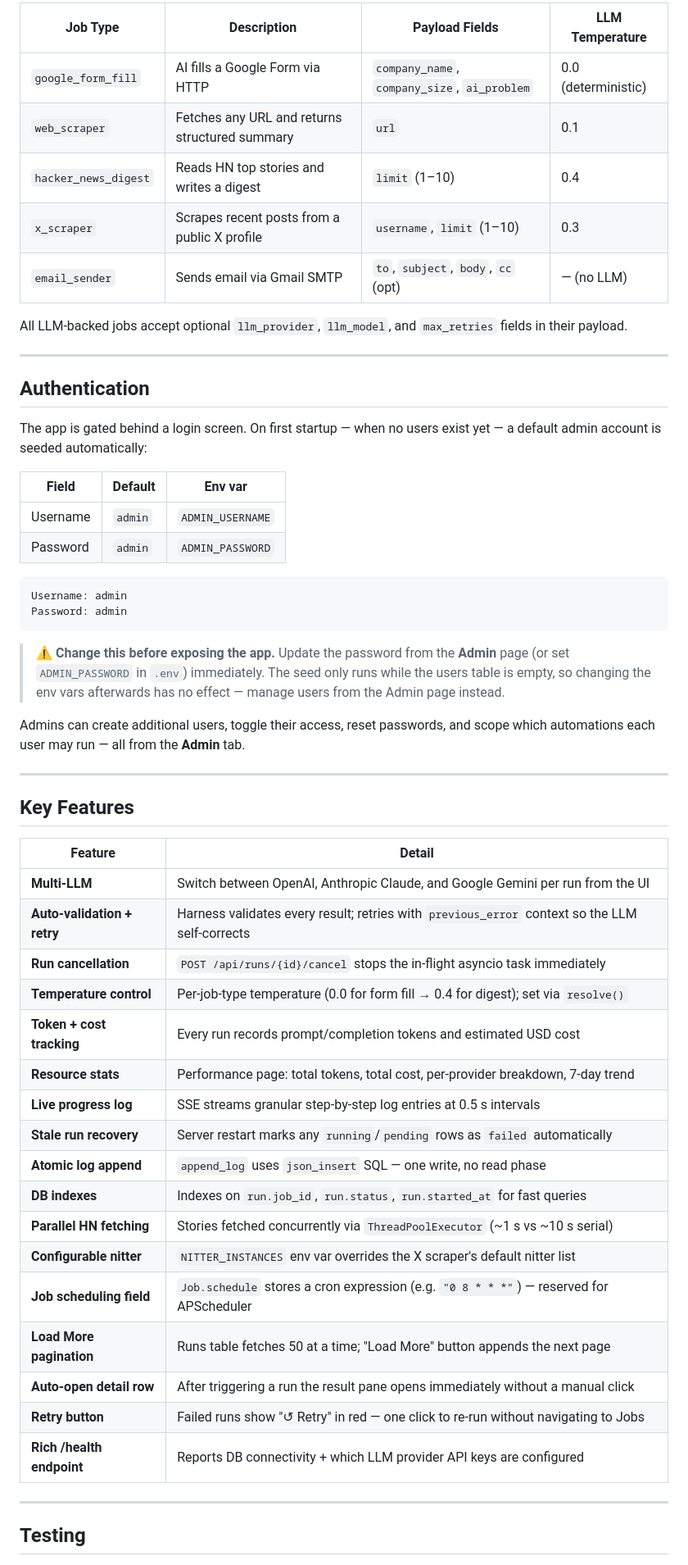
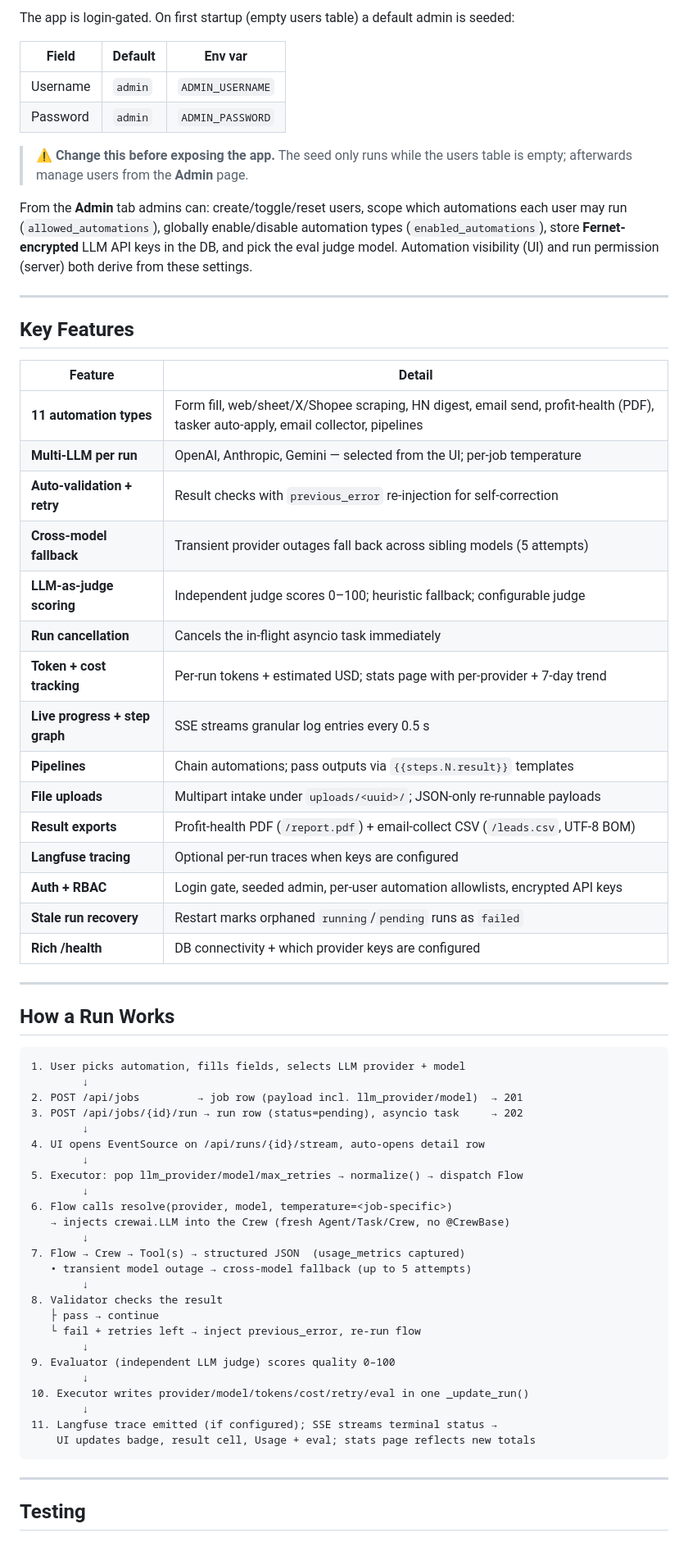
Before and after one commit to BrotherSupport/agent_auto_system, a Markdown page: README.md, the part around one of its changes. Shown at 82% size. Rendered like a GitHub page.

````diff
--- a/README.md
+++ b/README.md
@@ -161,38 +177,14 @@ Every completed run records:
 
-| Job Type | Description | Payload Fields | LLM Temperature |
-|---|---|---|---|
-| `google_form_fill` | AI fills a Google Form via HTTP | `company_name`, `company_size`, `ai_problem` | 0.0 (deterministic) |
-| `web_scraper` | Fetches any URL and returns structured summary | `url` | 0.1 |
-| `hacker_news_digest` | Reads HN top stories and writes a digest | `limit` (1–10) | 0.4 |
-| `x_scraper` | Scrapes recent posts from a public X profile | `username`, `limit` (1–10) | 0.3 |
-| `email_sender` | Sends email via Gmail SMTP | `to`, `subject`, `body`, `cc` (opt) | — (no LLM) |
-
-All LLM-backed jobs accept optional `llm_provider`, `llm_model`, and `max_retries` fields in their payload.
-
----
-
-## Authentication
-
-The app is gated behind a login screen. On first startup — when no users exist
-yet — a default admin account is seeded automatically:
+The app is login-gated. On first startup (empty users table) a default admin is seeded:
 
 | Field | Default | Env var |
 |---|---|---|
 | Username | `admin` | `ADMIN_USERNAME` |
 | Password | `admin` | `ADMIN_PASSWORD` |
 
-```
-Username: admin
-Password: admin
-```
+> ⚠️ **Change this before exposing the app.** The seed only runs while the users table is empty; afterwards manage users from the **Admin** page.
 
-> ⚠️ **Change this before exposing the app.** Update the password from the
-> **Admin** page (or set `ADMIN_PASSWORD` in `.env`) immediately. The seed only
-> runs while the users table is empty, so changing the env vars afterwards has
-> no effect — manage users from the Admin page instead.
-
-Admins can create additional users, toggle their access, reset passwords, and
-scope which automations each user may run — all from the **Admin** tab.
+From the **Admin** tab admins can: create/toggle/reset users, scope which automations each user may run (`allowed_automations`), globally enable/disable automation types (`enabled_automations`), store **Fernet-encrypted** LLM API keys in the DB, and pick the eval judge model. Automation visibility (UI) and run permission (server) both derive from these settings.
 
 ---
 
@@ -200,23 +192,53 @@ scope which automations each user may run — all from the **Admin** tab.
 
 | Feature | Detail |
 |---|---|
-| **Multi-LLM** | Switch between OpenAI, Anthropic Claude, and Google Gemini per run from the UI |
-| **Auto-validation + retry** | Harness validates every result; retries with `previous_error` context so the LLM self-corrects |
-| **Run cancellation** | `POST /api/runs/{id}/cancel` stops the in-flight asyncio task immediately |
-| **Temperature control** | Per-job-type temperature (0.0 for form fill → 0.4 for digest); set via `resolve()` |
-| **Token + cost tracking** | Every run records prompt/completion tokens and estimated USD cost |
-| **Resource stats** | Performance page: total tokens, total cost, per-provider breakdown, 7-day trend |
-| **Live progress log** | SSE streams granular step-by-step log entries at 0.5 s intervals |
-| **Stale run recovery** | Server restart marks any `running`/`pending` rows as `failed` automatically |
-| **Atomic log append** | `append_log` uses `json_insert` SQL — one write, no read phase |
-| **DB indexes** | Indexes on `run.job_id`, `run.status`, `run.started_at` for fast queries |
-| **Parallel HN fetching** | Stories fetched concurrently via `ThreadPoolExecutor` (~1 s vs ~10 s serial) |
-| **Configurable nitter** | `NITTER_INSTANCES` env var overrides the X scraper's default nitter list |
-| **Job scheduling field** | `Job.schedule` stores a cron expression (e.g. `"0 8 * * *"`) — reserved for APScheduler |
-| **Load More pagination** | Runs table fetches 50 at a time; "Load More" button appends the next page |
-| **Auto-open detail row** | After triggering a run the result pane opens immediately without a manual click |
-| **Retry button** | Failed runs show "↺ Retry" in red — one click to re-run without navigating to Jobs |
-| **Rich /health endpoint** | Reports DB connectivity + which LLM provider API keys are configured |
+| **11 automation types** | Form fill, web/sheet/X/Shopee scraping, HN digest, email send, profit-health (PDF), tasker auto-apply, email collector, pipelines |
+| **Multi-LLM per run** | OpenAI, Anthropic, Gemini — selected from the UI; per-job temperature |
+| **Auto-validation + retry** | Result checks with `previous_error` re-injection for self-correction |
+| **Cross-model fallback** | Transient provider outages fall back across sibling models (5 attempts) |
+| **LLM-as-judge scoring** | Independent judge scores 0–100; heuristic fallback; configurable judge |
+| **Run cancellation** | Cancels the in-flight asyncio task immediately |
+| **Token + cost tracking** | Per-run tokens + estimated USD; stats page with per-provider + 7-day trend |
+| **Live progress + step graph** | SSE streams granular log entries every 0.5 s |
+| **Pipelines** | Chain automations; pass outputs via `{{steps.N.result}}` templates |
+| **File uploads** | Multipart intake under `uploads/<uuid>/`; JSON-only re-runnable payloads |
+| **Result exports** | Profit-health PDF (`/report.pdf`) + email-collect CSV (`/leads.csv`, UTF-8 BOM) |
+| **Langfuse tracing** | Optional per-run traces when keys are configured |
+| **Auth + RBAC** | Login gate, seeded admin, per-user automation allowlists, encrypted API keys |
+| **Stale run recovery** | Restart marks orphaned `running`/`pending` runs as `failed` |
+| **Rich /health** | DB connectivity + which provider keys are configured |
+
+---
+
+## How a Run Works
+
+```
+1. User picks automation, fills fields, selects LLM provider + model
+        ↓
+2. POST /api/jobs         → job row (payload incl. llm_provider/model)  → 201
+3. POST /api/jobs/{id}/run → run row (status=pending), asyncio task     → 202
+        ↓
+4. UI opens EventSource on /api/runs/{id}/stream, auto-opens detail row
+        ↓
+5. Executor: pop llm_provider/model/max_retries → normalize() → dispatch Flow
+        ↓
+6. Flow calls resolve(provider, model, temperature=<job-specific>)
+   → injects crewai.LLM into the Crew (fresh Agent/Task/Crew, no @CrewBase)
+        ↓
+7. Flow → Crew → Tool(s) → structured JSON  (usage_metrics captured)
+   • transient model outage → cross-model fallback (up to 5 attempts)
+        ↓
+8. Validator checks the result
+   ├ pass → continue
+   └ fail + retries left → inject previous_error, re-run flow
+        ↓
+9. Evaluator (independent LLM judge) scores quality 0–100
+        ↓
+10. Executor writes provider/model/tokens/cost/retry/eval in one _update_run()
+        ↓
+11. Langfuse trace emitted (if configured); SSE streams terminal status →
+    UI updates badge, result cell, Usage + eval; stats page reflects new totals
+```
 
 ---
 
````
Also changed, not shown: other parts of README.md (+185 -338 lines).
